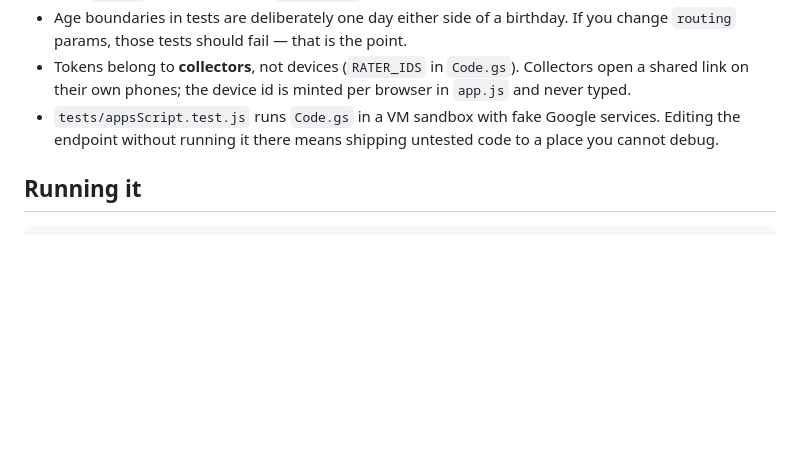
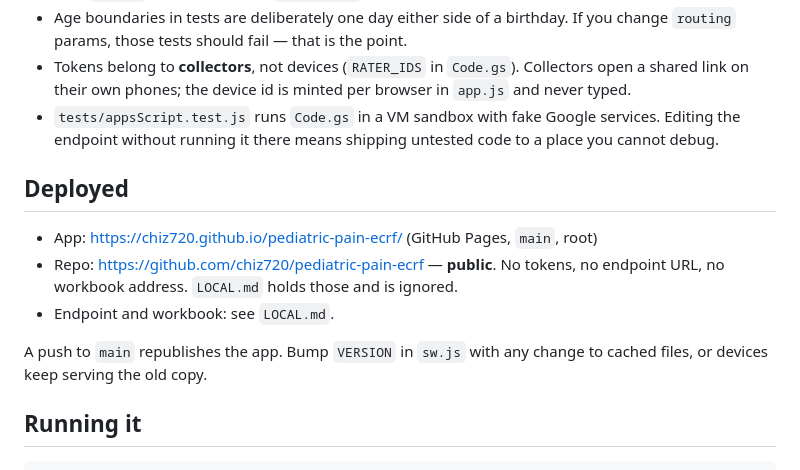
Before and after one commit to chiz720/pediatric-pain-ecrf, a Markdown page: CLAUDE.md, the part around the change. Rendered like a GitHub page; blank space fills up the shorter version.

Commit message:
Document the deployed app link
Co-Authored-By: Claude Opus 5 <noreply@anthropic.com>
Claude-Session: https://claude.ai/code/session_0139AGE5Wio1Eu1gHeMLTyCF

````diff
--- a/CLAUDE.md
+++ b/CLAUDE.md
@@ -121,6 +121,16 @@ No dependencies and no install step. Node 20+.
   services. Editing the endpoint without running it there means shipping
   untested code to a place you cannot debug.
 
+## Deployed
+
+- App: https://chiz720.github.io/pediatric-pain-ecrf/ (GitHub Pages, `main`, root)
+- Repo: https://github.com/chiz720/pediatric-pain-ecrf — **public**. No tokens,
+  no endpoint URL, no workbook address. `LOCAL.md` holds those and is ignored.
+- Endpoint and workbook: see `LOCAL.md`.
+
+A push to `main` republishes the app. Bump `VERSION` in `sw.js` with any change
+to cached files, or devices keep serving the old copy.
+
 ## Running it
 
 ```
````
Also changed, not shown: docs/SETUP.md (+3 -1 lines).
